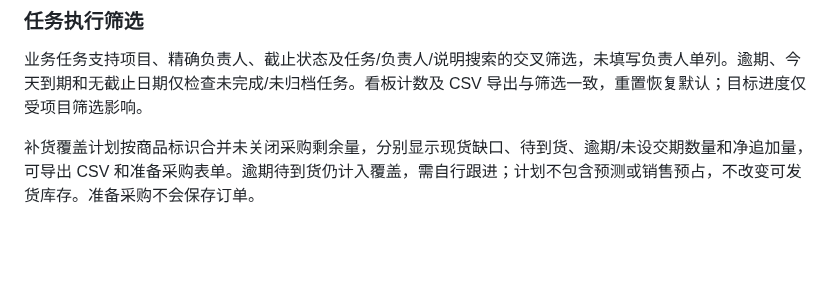
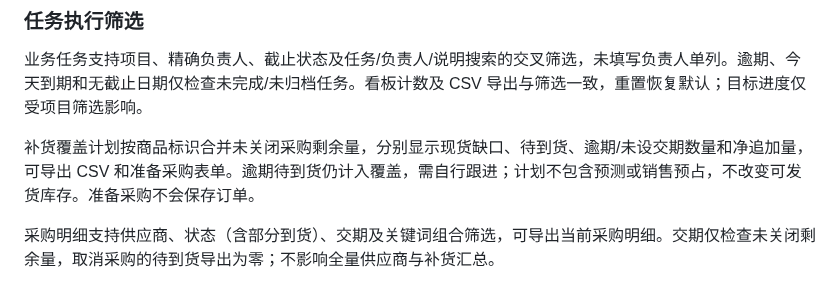
Before and after one commit to Zzianaaa/datalens, a Markdown page: README.md, the part around the change. Drawn GitHub-style; blank space fills up the shorter version.

Commit message:
Add purchase execution filters and detail export: README.md

```diff
--- a/README.md
+++ b/README.md
@@ -241,3 +241,5 @@ pnpm test
 业务任务支持项目、精确负责人、截止状态及任务/负责人/说明搜索的交叉筛选，未填写负责人单列。逾期、今天到期和无截止日期仅检查未完成/未归档任务。看板计数及 CSV 导出与筛选一致，重置恢复默认；目标进度仅受项目筛选影响。
 
 补货覆盖计划按商品标识合并未关闭采购剩余量，分别显示现货缺口、待到货、逾期/未设交期数量和净追加量，可导出 CSV 和准备采购表单。逾期待到货仍计入覆盖，需自行跟进；计划不包含预测或销售预占，不改变可发货库存。准备采购不会保存订单。
+
+采购明细支持供应商、状态（含部分到货）、交期及关键词组合筛选，可导出当前采购明细。交期仅检查未关闭剩余量，取消采购的待到货导出为零；不影响全量供应商与补货汇总。
```
